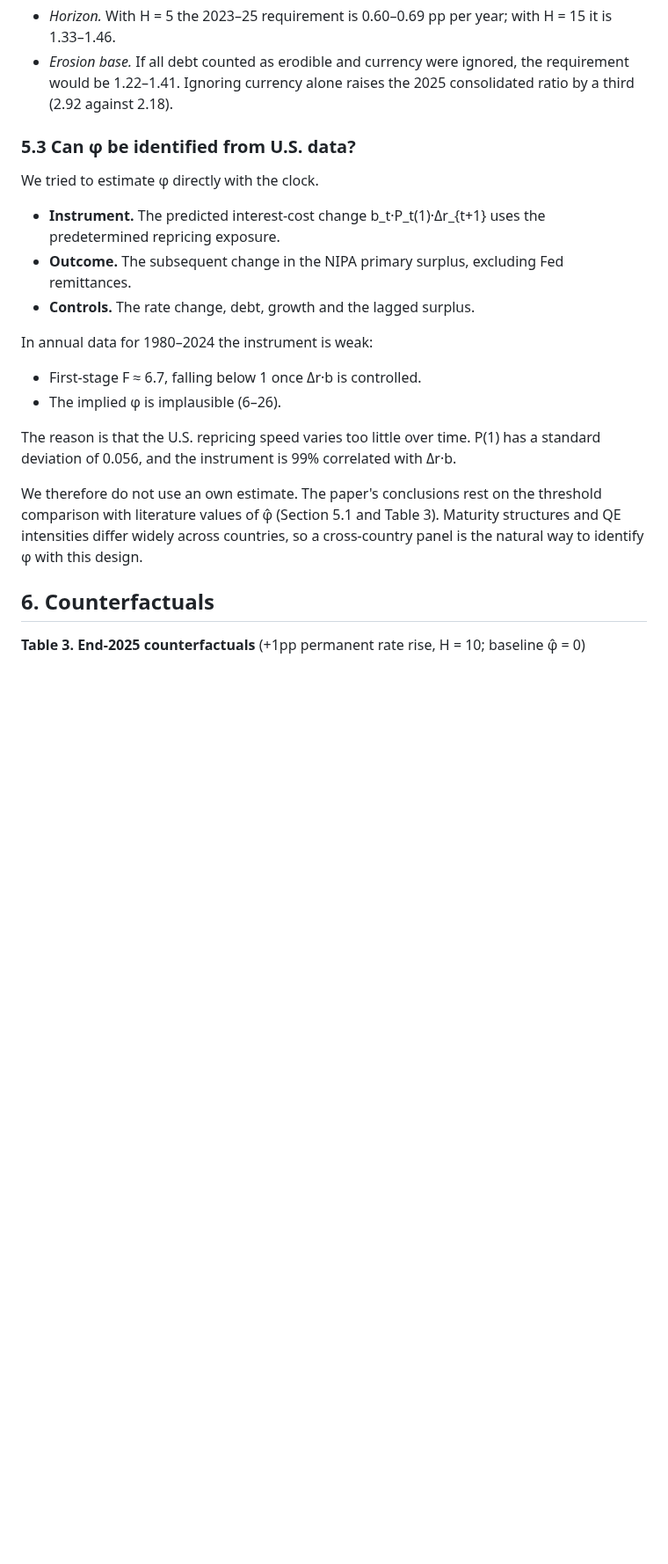
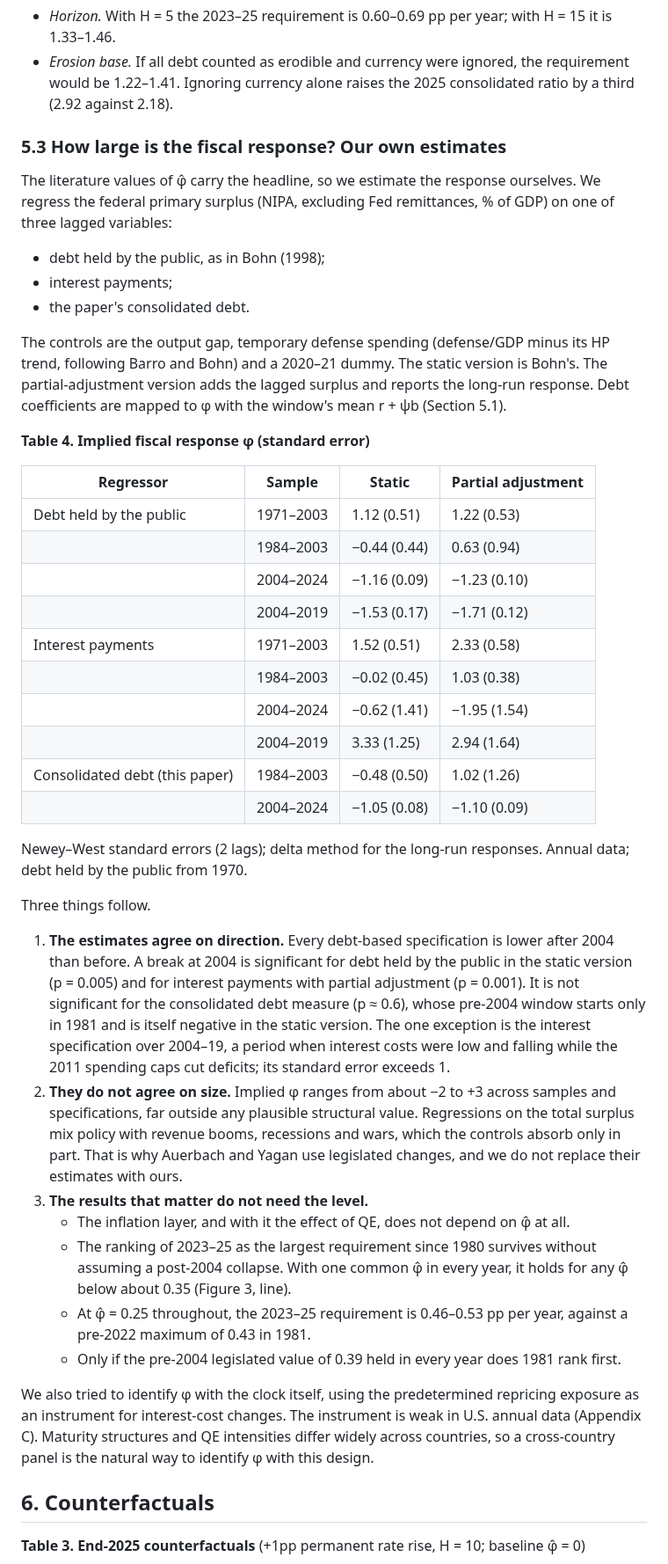
Before and after one commit to dingningpei/rollover-clock, a Markdown page: paper/manuscript.md, the part around one of its changes. Shown at 88% size. Drawn GitHub-style; blank space fills up the shorter version.

```diff
--- a/paper/manuscript.md
+++ b/paper/manuscript.md
@@ -328,20 +335,43 @@ The equivalent one-time surprise rise in the price level is about 3.3% (3.27–3
 - *Horizon.* With H = 5 the 2023–25 requirement is 0.60–0.69 pp per year; with H = 15 it is 1.33–1.46.
 - *Erosion base.* If all debt counted as erodible and currency were ignored, the requirement would be 1.22–1.41. Ignoring currency alone raises the 2025 consolidated ratio by a third (2.92 against 2.18).
 
-### 5.3 Can φ be identified from U.S. data?
+### 5.3 How large is the fiscal response? Our own estimates
 
-We tried to estimate φ directly with the clock.
-- **Instrument.** The predicted interest-cost change b_t·P_t(1)·Δr_{t+1} uses the predetermined repricing exposure.
-- **Outcome.** The subsequent change in the NIPA primary surplus, excluding Fed remittances.
-- **Controls.** The rate change, debt, growth and the lagged surplus.
+The literature values of φ̂ carry the headline, so we estimate the response ourselves. We regress the federal primary surplus (NIPA, excluding Fed remittances, % of GDP) on one of three lagged variables:
+- debt held by the public, as in Bohn (1998);
+- interest payments;
+- the paper's consolidated debt.
 
-In annual data for 1980–2024 the instrument is weak:
-- First-stage F ≈ 6.7, falling below 1 once Δr·b is controlled.
-- The implied φ is implausible (6–26).
+The controls are the output gap, temporary defense spending (defense/GDP minus its HP trend, following Barro and Bohn) and a 2020–21 dummy. The static version is Bohn's. The partial-adjustment version adds the lagged surplus and reports the long-run response. Debt coefficients are mapped to φ with the window's mean r + ψb (Section 5.1).
 
-The reason is that the U.S. repricing speed varies too little over time. P(1) has a standard deviation of 0.056, and the instrument is 99% correlated with Δr·b.
+**Table 4. Implied fiscal response φ (standard error)**
 
-We therefore do not use an own estimate. The paper's conclusions rest on the threshold comparison with literature values of φ̂ (Section 5.1 and Table 3). Maturity structures and QE intensities differ widely across countries, so a cross-country panel is the natural way to identify φ with this design.
+| Regressor | Sample | Static | Partial adjustment |
+|---|---|---|---|
+| Debt held by the public | 1971–2003 | 1.12 (0.51) | 1.22 (0.53) |
+| | 1984–2003 | −0.44 (0.44) | 0.63 (0.94) |
+| | 2004–2024 | −1.16 (0.09) | −1.23 (0.10) |
+| | 2004–2019 | −1.53 (0.17) | −1.71 (0.12) |
+| Interest payments | 1971–2003 | 1.52 (0.51) | 2.33 (0.58) |
+| | 1984–2003 | −0.02 (0.45) | 1.03 (0.38) |
+| | 2004–2024 | −0.62 (1.41) | −1.95 (1.54) |
+| | 2004–2019 | 3.33 (1.25) | 2.94 (1.64) |
+| Consolidated debt (this paper) | 1984–2003 | −0.48 (0.50) | 1.02 (1.26) |
+| | 2004–2024 | −1.05 (0.08) | −1.10 (0.09) |
+
+Newey–West standard errors (2 lags); delta method for the long-run responses. Annual data; debt held by the public from 1970.
+
+Three things follow.
+
+1. **The estimates agree on direction.** Every debt-based specification is lower after 2004 than before. A break at 2004 is significant for debt held by the public in the static version (p = 0.005) and for interest payments with partial adjustment (p = 0.001). It is not significant for the consolidated debt measure (p ≈ 0.6), whose pre-2004 window starts only in 1981 and is itself negative in the static version. The one exception is the interest specification over 2004–19, a period when interest costs were low and falling while the 2011 spending caps cut deficits; its standard error exceeds 1.
+2. **They do not agree on size.** Implied φ ranges from about −2 to +3 across samples and specifications, far outside any plausible structural value. Regressions on the total surplus mix policy with revenue booms, recessions and wars, which the controls absorb only in part. That is why Auerbach and Yagan use legislated changes, and we do not replace their estimates with ours.
+3. **The results that matter do not need the level.**
+   - The inflation layer, and with it the effect of QE, does not depend on φ̂ at all.
+   - The ranking of 2023–25 as the largest requirement since 1980 survives without assuming a post-2004 collapse. With one common φ̂ in every year, it holds for any φ̂ below about 0.35 (Figure 3, line).
+   - At φ̂ = 0.25 throughout, the 2023–25 requirement is 0.46–0.53 pp per year, against a pre-2022 maximum of 0.43 in 1981.
+   - Only if the pre-2004 legislated value of 0.39 held in every year does 1981 rank first.
+
+We also tried to identify φ with the clock itself, using the predetermined repricing exposure as an instrument for interest-cost changes. The instrument is weak in U.S. annual data (Appendix C). Maturity structures and QE intensities differ widely across countries, so a cross-country panel is the natural way to identify φ with this design.
 
 ## 6. Counterfactuals
 
```
Also changed, not shown: other parts of paper/manuscript.md (+34 -12 lines), README.md (+3 -2 lines), paper/figures/fig3_limit_map.png, 8 other files.
